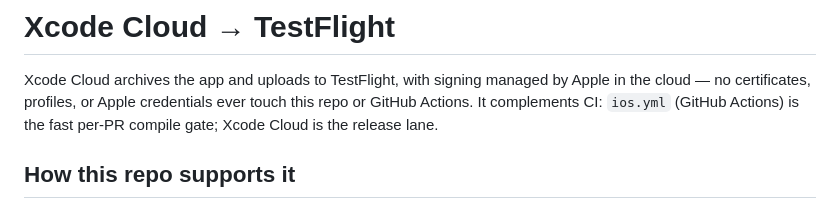
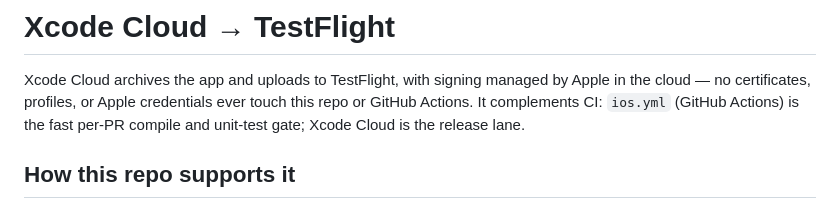
Before and after one commit to rhysdunne/screenshot-to-calendar, a Markdown page: docs/setup-xcode-cloud.md, the part around the change. GitHub-like rendering.

```diff
--- a/docs/setup-xcode-cloud.md
+++ b/docs/setup-xcode-cloud.md
@@ -3,7 +3,7 @@
 Xcode Cloud archives the app and uploads to TestFlight, with signing managed by
 Apple in the cloud — no certificates, profiles, or Apple credentials ever touch
 this repo or GitHub Actions. It complements CI: `ios.yml` (GitHub Actions) is the
-fast per-PR compile gate; Xcode Cloud is the release lane.
+fast per-PR compile and unit-test gate; Xcode Cloud is the release lane.
 
 ## How this repo supports it
 
```
Also changed, not shown: docs/ci-cd.md (+2 -2 lines).
